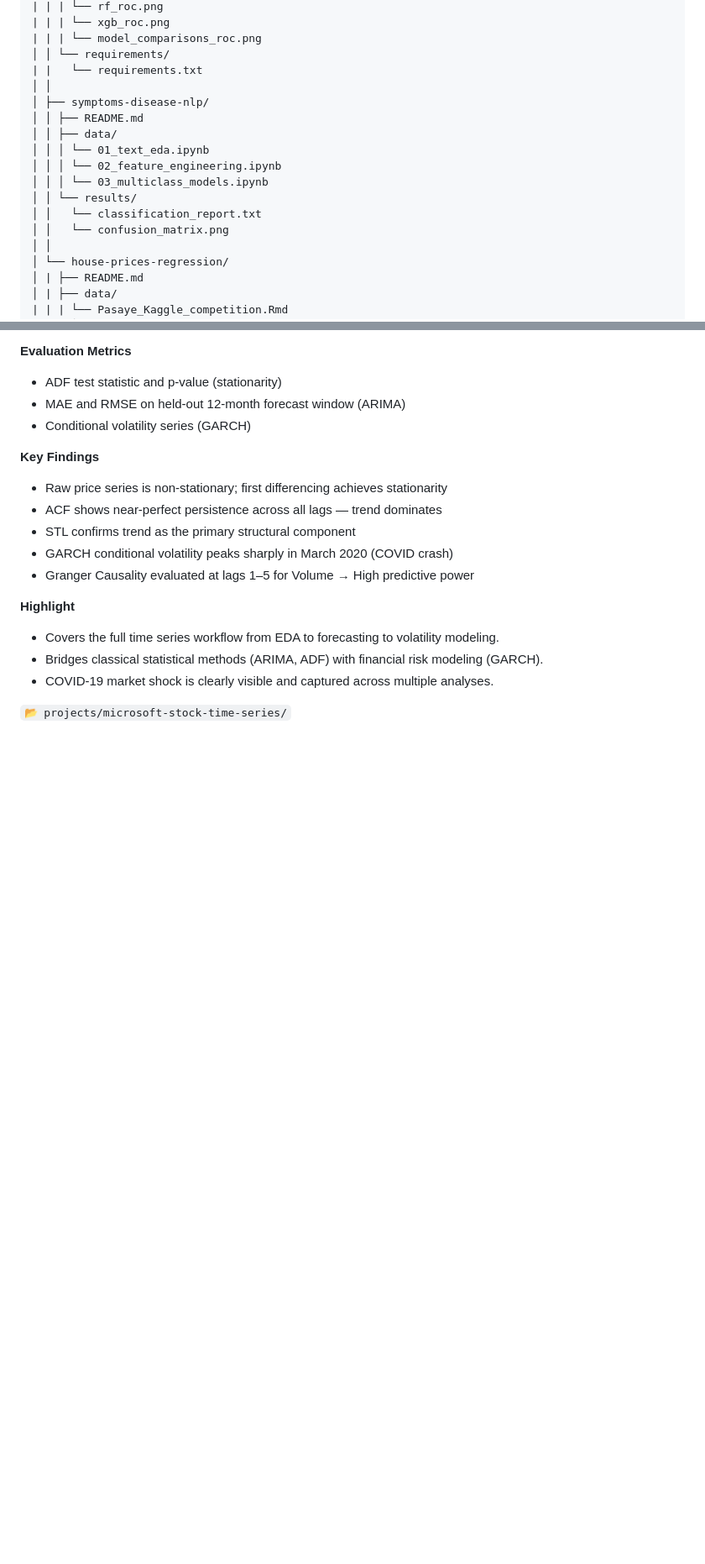
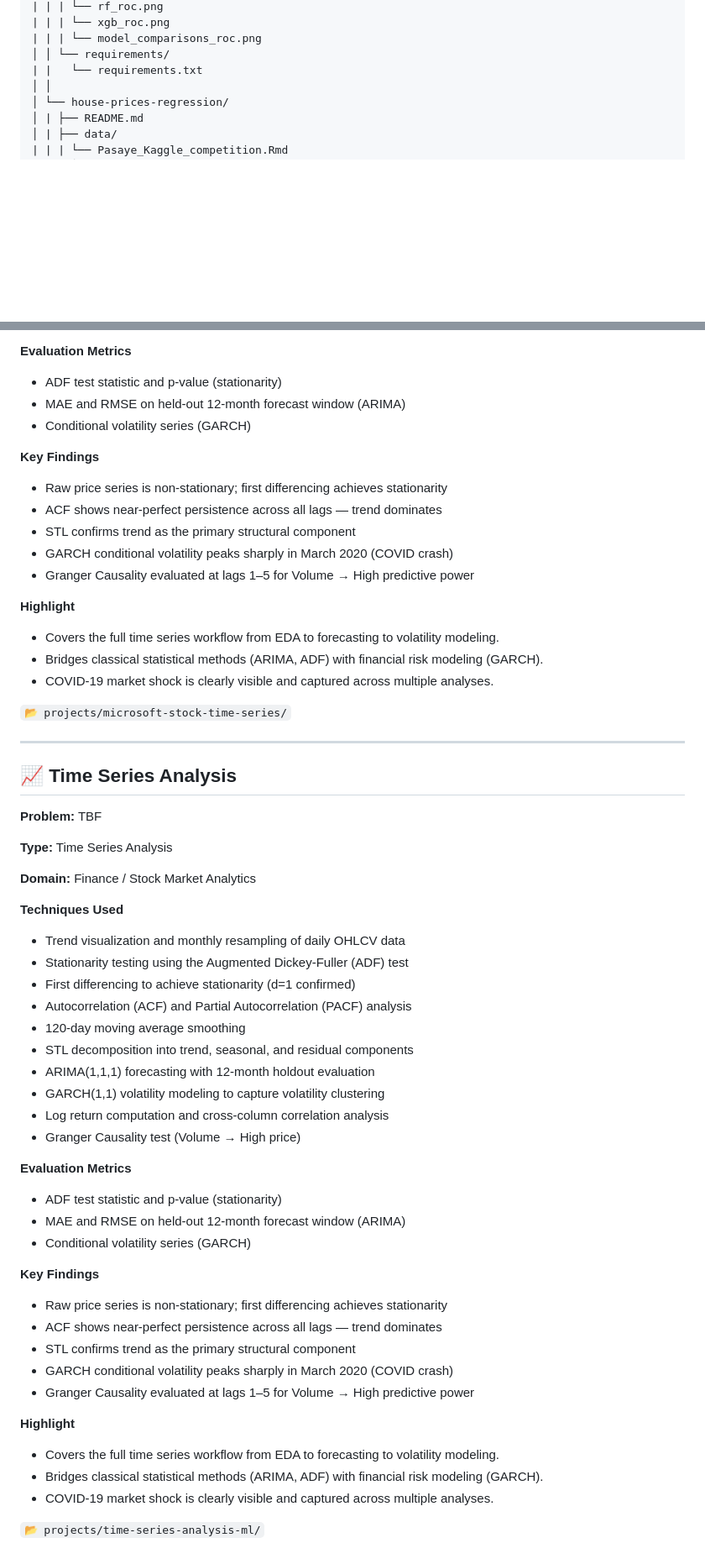
Before and after one commit to jep9731/personal-kaggle-ml-portfolio, a Markdown page: README.md, 2 parts joined by grey strips. Shown at 84% size. Rendered like a GitHub page; blank space fills up the shorter version.

```diff
--- a/README.md
+++ b/README.md
@@ -38,16 +37,6 @@ personal-kaggle-ml-portfolio/
 | | | └── model_comparisons_roc.png
 │ │ └── requirements/
 | |   └── requirements.txt
-│ │
-│ ├── symptoms-disease-nlp/
-│ │ ├── README.md
-│ │ ├── data/
-│ │ │ └── 01_text_eda.ipynb
-│ │ │ └── 02_feature_engineering.ipynb
-│ │ │ └── 03_multiclass_models.ipynb
-│ │ └── results/
-│ │   └── classification_report.txt
-│ │   └── confusion_matrix.png
 │ │
 │ └── house-prices-regression/
 │ | ├── README.md
@@ -367,3 +328,48 @@ Full technical details, notebooks, results, and evaluations are available inside
 * COVID-19 market shock is clearly visible and captured across multiple analyses.
 
 `📂 projects/microsoft-stock-time-series/`
+
+---
+
+## 📈 Time Series Analysis
+
+**Problem:** TBF
+
+**Type:** Time Series Analysis
+
+**Domain:** Finance / Stock Market Analytics
+
+**Techniques Used**
+
+* Trend visualization and monthly resampling of daily OHLCV data
+* Stationarity testing using the Augmented Dickey-Fuller (ADF) test
+* First differencing to achieve stationarity (d=1 confirmed)
+* Autocorrelation (ACF) and Partial Autocorrelation (PACF) analysis
+* 120-day moving average smoothing
+* STL decomposition into trend, seasonal, and residual components
+* ARIMA(1,1,1) forecasting with 12-month holdout evaluation
+* GARCH(1,1) volatility modeling to capture volatility clustering
+* Log return computation and cross-column correlation analysis
+* Granger Causality test (Volume → High price)
+
+**Evaluation Metrics**
+
+* ADF test statistic and p-value (stationarity)
+* MAE and RMSE on held-out 12-month forecast window (ARIMA)
+* Conditional volatility series (GARCH)
+
+**Key Findings**
+
+* Raw price series is non-stationary; first differencing achieves stationarity
+* ACF shows near-perfect persistence across all lags — trend dominates
+* STL confirms trend as the primary structural component
+* GARCH conditional volatility peaks sharply in March 2020 (COVID crash)
+* Granger Causality evaluated at lags 1–5 for Volume → High predictive power
+
+**Highlight**
+
+* Covers the full time series workflow from EDA to forecasting to volatility modeling.
+* Bridges classical statistical methods (ARIMA, ADF) with financial risk modeling (GARCH).
+* COVID-19 market shock is clearly visible and captured across multiple analyses.
+
+`📂 projects/time-series-analysis-ml/`
```
Also changed, not shown: other parts of README.md (+0 -29 lines).
